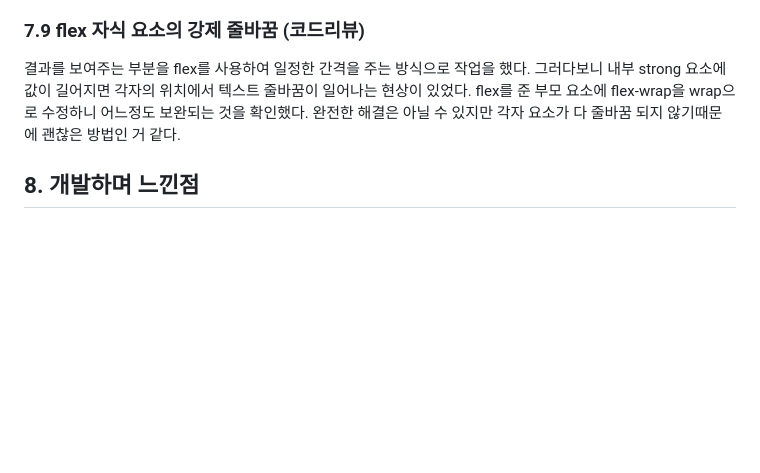
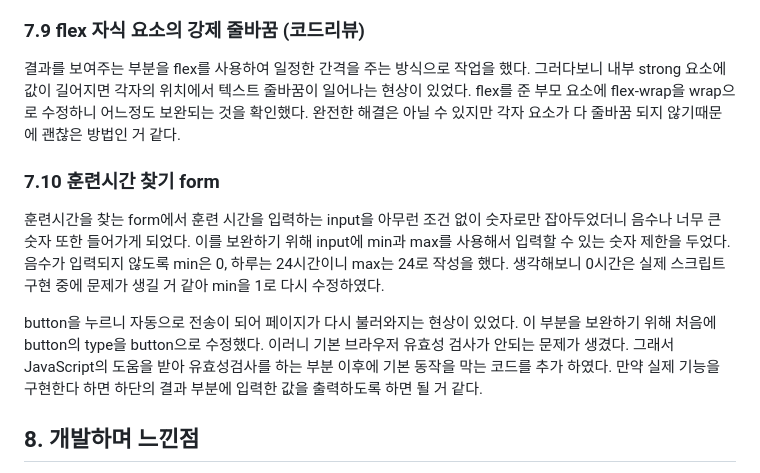
Before and after one commit to jieunheo/10000hours-rule, a Markdown page: README.md, the part around the change. Drawn GitHub-style; blank space fills up the shorter version.

Commit message:
README 에러와 에러 해결 추가

```diff
--- a/README.md
+++ b/README.md
@@ -190,6 +190,19 @@ rem 값으로만 주었던 내부 요소들을 min() 또는 max()와 함께 vh,
 flex를 준 부모 요소에 flex-wrap을 wrap으로 수정하니 어느정도 보완되는 것을 확인했다.
 완전한 해결은 아닐 수 있지만 각자 요소가 다 줄바꿈 되지 않기때문에 괜찮은 방법인 거 같다.
 
+### 7.10 훈련시간 찾기 form
+
+훈련시간을 찾는 form에서 훈련 시간을 입력하는 input을 아무런 조건 없이 숫자로만 잡아두었더니 음수나 너무 큰 숫자 또한 들어가게 되었다.
+이를 보완하기 위해 input에 min과 max를 사용해서 입력할 수 있는 숫자 제한을 두었다.
+음수가 입력되지 않도록 min은 0, 하루는 24시간이니 max는 24로 작성을 했다.
+생각해보니 0시간은 실제 스크립트 구현 중에 문제가 생길 거 같아 min을 1로 다시 수정하였다.
+
+button을 누르니 자동으로 전송이 되어 페이지가 다시 불러와지는 현상이 있었다.
+이 부분을 보완하기 위해 처음에 button의 type을 button으로 수정했다.
+이러니 기본 브라우저 유효성 검사가 안되는 문제가 생겼다.
+그래서 JavaScript의 도움을 받아 유효성검사를 하는 부분 이후에 기본 동작을 막는 코드를 추가 하였다.
+만약 실제 기능을 구현한다 하면 하단의 결과 부분에 입력한 값을 출력하도록 하면 될 거 같다.
+
 ## 8. 개발하며 느낀점
 
 특별한 기능을 넣지 않은 화면 하나 구현하는 것도 이렇게 고민할 것이 많구나를 느꼈다.
```
